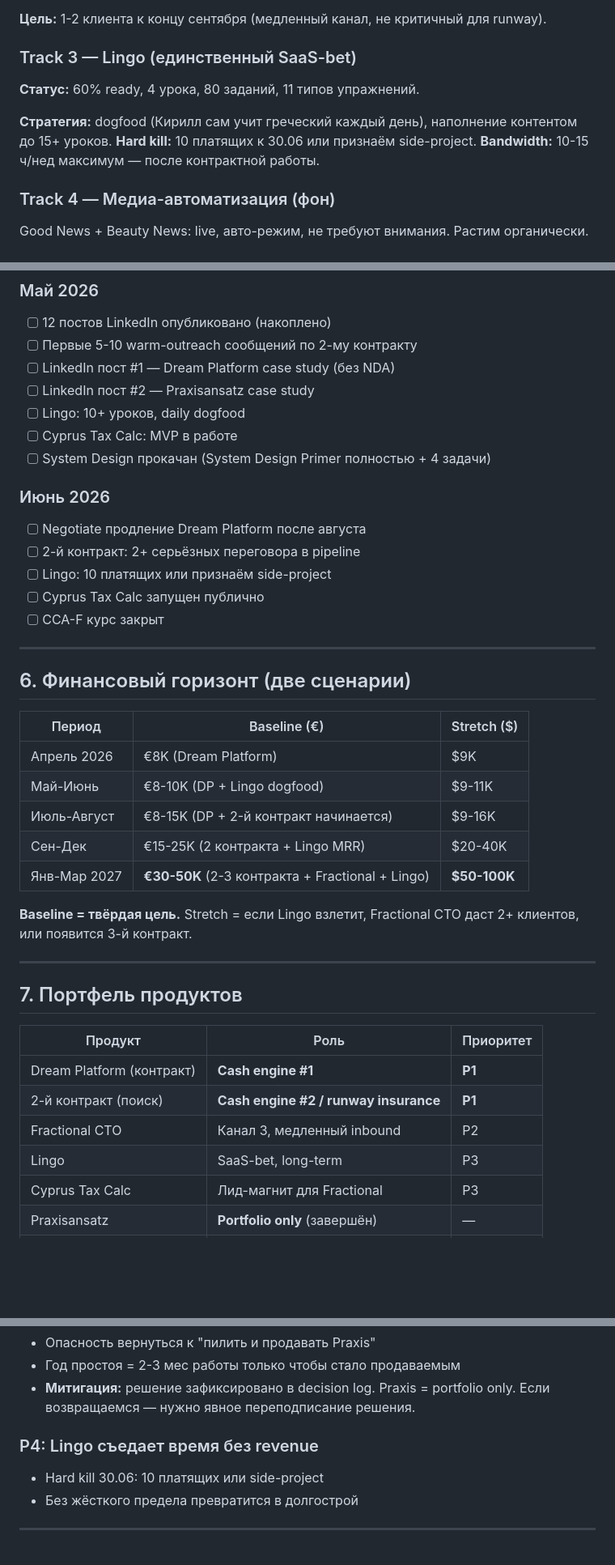
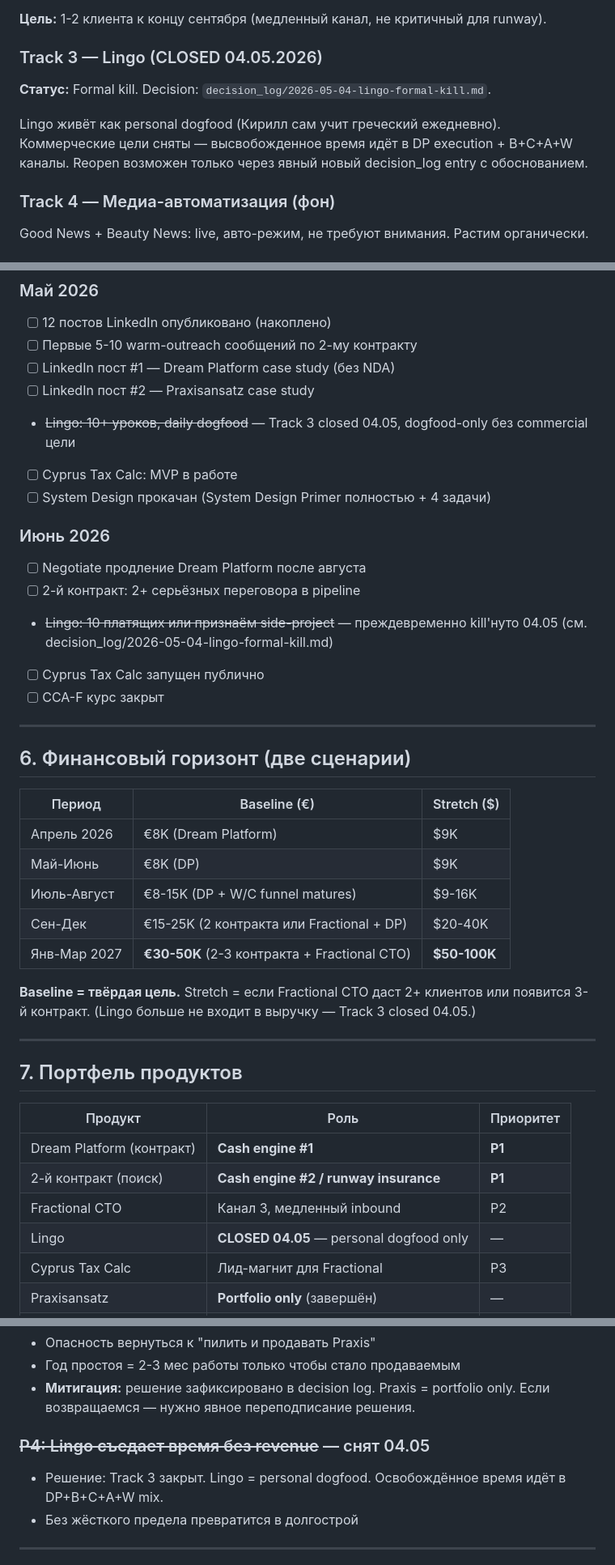
Before and after one commit to lazzy-panda/mission-100k-plan, a Markdown page: PLAN.md, 3 parts joined by grey strips. Shown at 81% size. Drawn GitHub-style; blank space fills up the shorter version.

```diff
--- a/PLAN.md
+++ b/PLAN.md
@@ -60,12 +60,10 @@
 
 **Цель:** 1-2 клиента к концу сентября (медленный канал, не критичный для runway).
 
-### Track 3 — Lingo (единственный SaaS-bet)
-**Статус:** 60% ready, 4 урока, 80 заданий, 11 типов упражнений.
+### Track 3 — Lingo (CLOSED 04.05.2026)
+**Статус:** Formal kill. Decision: `decision_log/2026-05-04-lingo-formal-kill.md`.
 
-**Стратегия:** dogfood (Кирилл сам учит греческий каждый день), наполнение контентом до 15+ уроков.
-**Hard kill:** 10 платящих к 30.06 или признаём side-project.
-**Bandwidth:** 10-15 ч/нед максимум — после контрактной работы.
+Lingo живёт как personal dogfood (Кирилл сам учит греческий ежедневно). Коммерческие цели сняты — высвобожденное время идёт в DP execution + B+C+A+W каналы. Reopen возможен только через явный новый decision_log entry с обоснованием.
 
 ### Track 4 — Медиа-автоматизация (фон)
 Good News + Beauty News: live, авто-режим, не требуют внимания. Растим органически.
@@ -191,14 +189,14 @@ Good News + Beauty News: live, авто-режим, не требуют вним
 - [ ] Первые 5-10 warm-outreach сообщений по 2-му контракту
 - [ ] LinkedIn пост #1 — Dream Platform case study (без NDA)
 - [ ] LinkedIn пост #2 — Praxisansatz case study
-- [ ] Lingo: 10+ уроков, daily dogfood
+- ~~Lingo: 10+ уроков, daily dogfood~~ — Track 3 closed 04.05, dogfood-only без commercial цели
 - [ ] Cyprus Tax Calc: MVP в работе
 - [ ] System Design прокачан (System Design Primer полностью + 4 задачи)
 
 ### Июнь 2026
 - [ ] Negotiate продление Dream Platform после августа
 - [ ] 2-й контракт: 2+ серьёзных переговора в pipeline
-- [ ] Lingo: 10 платящих или признаём side-project
+- ~~Lingo: 10 платящих или признаём side-project~~ — преждевременно kill'нуто 04.05 (см. decision_log/2026-05-04-lingo-formal-kill.md)
 - [ ] Cyprus Tax Calc запущен публично
 - [ ] CCA-F курс закрыт
 
@@ -209,12 +207,12 @@ Good News + Beauty News: live, авто-режим, не требуют вним
 | Период | Baseline (€) | Stretch ($) |
 |--------|--------------|-------------|
 | Апрель 2026 | €8K (Dream Platform) | $9K |
-| Май-Июнь | €8-10K (DP + Lingo dogfood) | $9-11K |
-| Июль-Август | €8-15K (DP + 2-й контракт начинается) | $9-16K |
-| Сен-Дек | €15-25K (2 контракта + Lingo MRR) | $20-40K |
-| Янв-Мар 2027 | **€30-50K** (2-3 контракта + Fractional + Lingo) | **$50-100K** |
+| Май-Июнь | €8K (DP) | $9K |
+| Июль-Август | €8-15K (DP + W/C funnel matures) | $9-16K |
+| Сен-Дек | €15-25K (2 контракта или Fractional + DP) | $20-40K |
+| Янв-Мар 2027 | **€30-50K** (2-3 контракта + Fractional CTO) | **$50-100K** |
 
-**Baseline = твёрдая цель.** Stretch = если Lingo взлетит, Fractional CTO даст 2+ клиентов, или появится 3-й контракт.
+**Baseline = твёрдая цель.** Stretch = если Fractional CTO даст 2+ клиентов или появится 3-й контракт. (Lingo больше не входит в выручку — Track 3 closed 04.05.)
 
 ---
 
@@ -225,7 +223,7 @@ Good News + Beauty News: live, авто-режим, не требуют вним
 | Dream Platform (контракт) | **Cash engine #1** | **P1** |
 | 2-й контракт (поиск) | **Cash engine #2 / runway insurance** | **P1** |
 | Fractional CTO | Канал 3, медленный inbound | P2 |
-| Lingo | SaaS-bet, long-term | P3 |
+| Lingo | **CLOSED 04.05** — personal dogfood only | — |
 | Cyprus Tax Calc | Лид-магнит для Fractional | P3 |
 | Praxisansatz | **Portfolio only** (завершён) | — |
 | Daxi | Заморожен | — |
@@ -253,8 +251,8 @@ Good News + Beauty News: live, авто-режим, не требуют вним
 - Год простоя = 2-3 мес работы только чтобы стало продаваемым
 - **Митигация:** решение зафиксировано в decision log. Praxis = portfolio only. Если возвращаемся — нужно явное переподписание решения.
 
-### P4: Lingo съедает время без revenue
-- Hard kill 30.06: 10 платящих или side-project
+### ~~P4: Lingo съедает время без revenue~~ — снят 04.05
+- Решение: Track 3 закрыт. Lingo = personal dogfood. Освобождённое время идёт в DP+B+C+A+W mix.
 - Без жёсткого предела превратится в долгострой
 
 ---
```
Also changed, not shown: other parts of PLAN.md (+1 -1 lines), decision_log/2026-05-04-lingo-formal-kill.md (added, +69 -0 lines).
